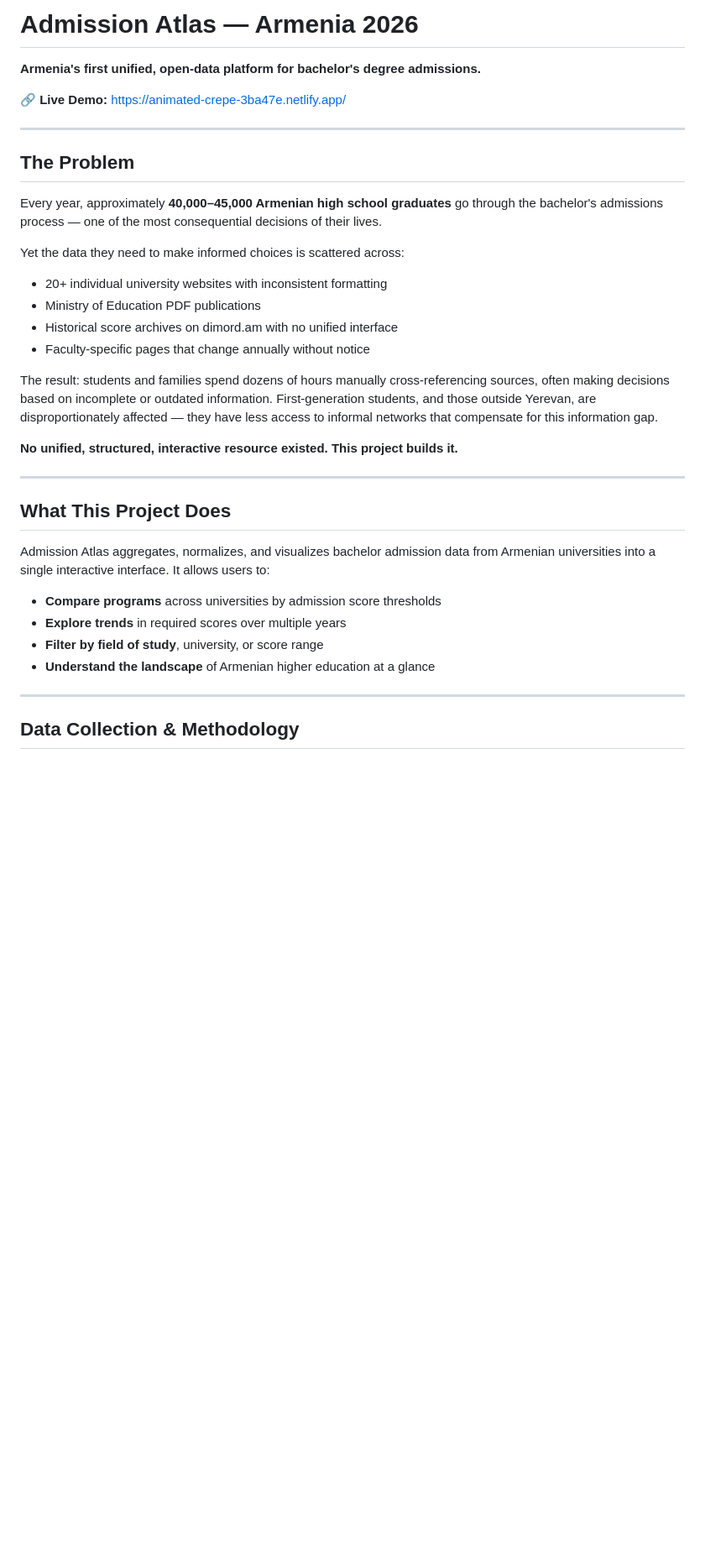
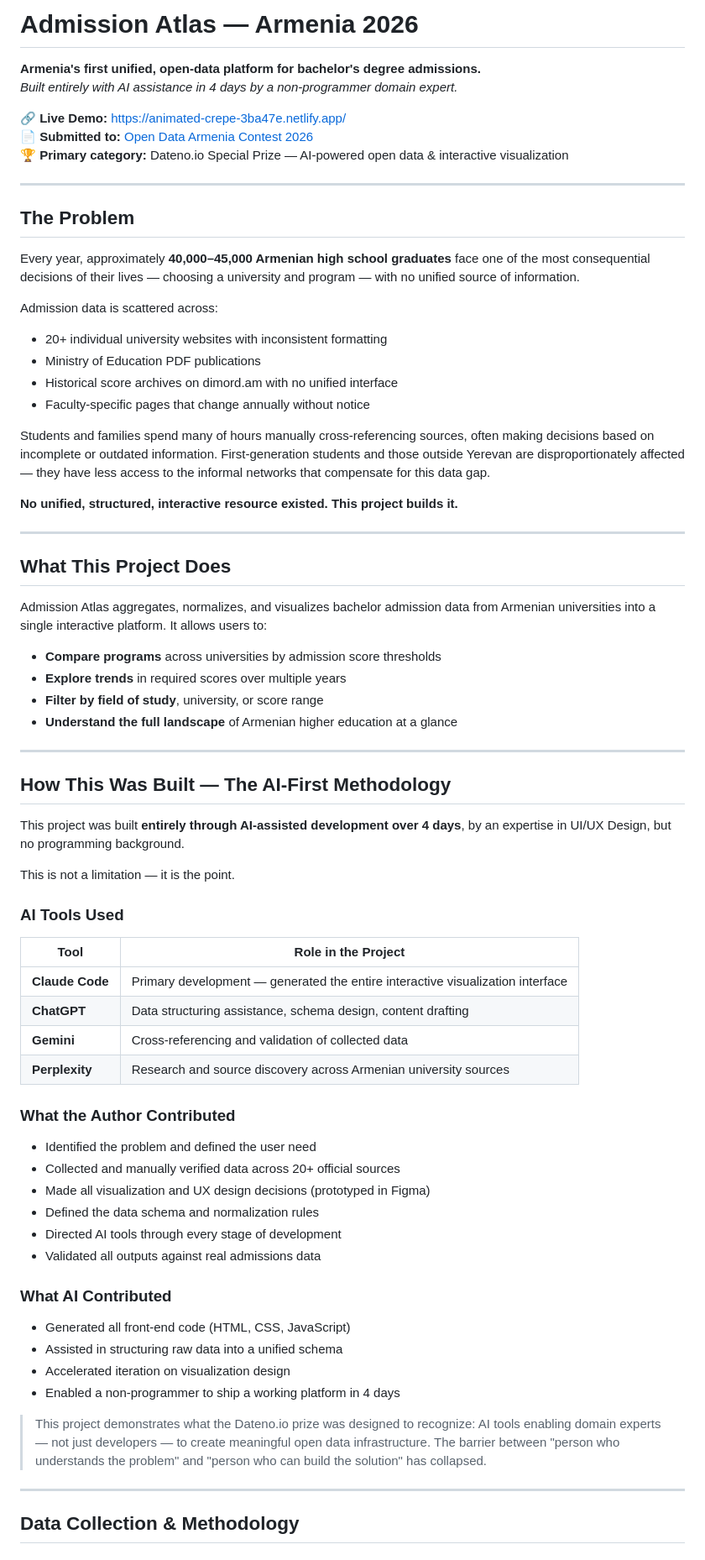
Before and after one commit to petrosyanastghikit-commits/admission-atlas-armenia, a Markdown page: README.md, the part around one of its changes. Shown at 84% size. Rendered like a GitHub page; blank space fills up the shorter version.

```diff
--- a/README.md
+++ b/README.md
@@ -1,22 +1,25 @@
 # Admission Atlas — Armenia 2026
 
 **Armenia's first unified, open-data platform for bachelor's degree admissions.**
+*Built entirely with AI assistance in 4 days by a non-programmer domain expert.*
 
 🔗 **Live Demo:** https://animated-crepe-3ba47e.netlify.app/
+📄 **Submitted to:** [Open Data Armenia Contest 2026](https://contest.opendata.am/en/2026)
+🏆 **Primary category:** Dateno.io Special Prize — AI-powered open data & interactive visualization
 
 ---
 
 ## The Problem
 
-Every year, approximately **40,000–45,000 Armenian high school graduates** go through the bachelor's admissions process — one of the most consequential decisions of their lives.
+Every year, approximately **40,000–45,000 Armenian high school graduates** face one of the most consequential decisions of their lives — choosing a university and program — with no unified source of information.
 
-Yet the data they need to make informed choices is scattered across:
+Admission data is scattered across:
 - 20+ individual university websites with inconsistent formatting
 - Ministry of Education PDF publications
 - Historical score archives on dimord.am with no unified interface
 - Faculty-specific pages that change annually without notice
 
-The result: students and families spend dozens of hours manually cross-referencing sources, often making decisions based on incomplete or outdated information. First-generation students, and those outside Yerevan, are disproportionately affected — they have less access to informal networks that compensate for this information gap.
+Students and families spend many of hours manually cross-referencing sources, often making decisions based on incomplete or outdated information. First-generation students and those outside Yerevan are disproportionately affected — they have less access to the informal networks that compensate for this data gap.
 
 **No unified, structured, interactive resource existed. This project builds it.**
 
@@ -24,12 +27,45 @@ The result: students and families spend dozens of hours manually cross-referenci
 
 ## What This Project Does
 
-Admission Atlas aggregates, normalizes, and visualizes bachelor admission data from Armenian universities into a single interactive interface. It allows users to:
+Admission Atlas aggregates, normalizes, and visualizes bachelor admission data from Armenian universities into a single interactive platform. It allows users to:
 
 - **Compare programs** across universities by admission score thresholds
 - **Explore trends** in required scores over multiple years
 - **Filter by field of study**, university, or score range
-- **Understand the landscape** of Armenian higher education at a glance
+- **Understand the full landscape** of Armenian higher education at a glance
+
+---
+
+## How This Was Built — The AI-First Methodology
+
+This project was built **entirely through AI-assisted development over 4 days**, by an expertise in UI/UX Design,  but no programming background.
+
+This is not a limitation — it is the point.
+
+### AI Tools Used
+
+| Tool | Role in the Project |
+|---|---|
+| **Claude Code** | Primary development — generated the entire interactive visualization interface |
+| **ChatGPT** | Data structuring assistance, schema design, content drafting |
+| **Gemini** | Cross-referencing and validation of collected data |
+| **Perplexity** | Research and source discovery across Armenian university sources |
+
+### What the Author Contributed
+- Identified the problem and defined the user need
+- Collected and manually verified data across 20+ official sources
+- Made all visualization and UX design decisions (prototyped in Figma)
+- Defined the data schema and normalization rules
+- Directed AI tools through every stage of development
+- Validated all outputs against real admissions data
+
+### What AI Contributed
+- Generated all front-end code (HTML, CSS, JavaScript)
+- Assisted in structuring raw data into a unified schema
+- Accelerated iteration on visualization design
+- Enabled a non-programmer to ship a working platform in 4 days
+
+> This project demonstrates what the Dateno.io prize was designed to recognize: AI tools enabling domain experts — not just developers — to create meaningful open data infrastructure. The barrier between "person who understands the problem" and "person who can build the solution" has collapsed.
 
 ---
 
```
Also changed, not shown: other parts of README.md (+45 -68 lines).
